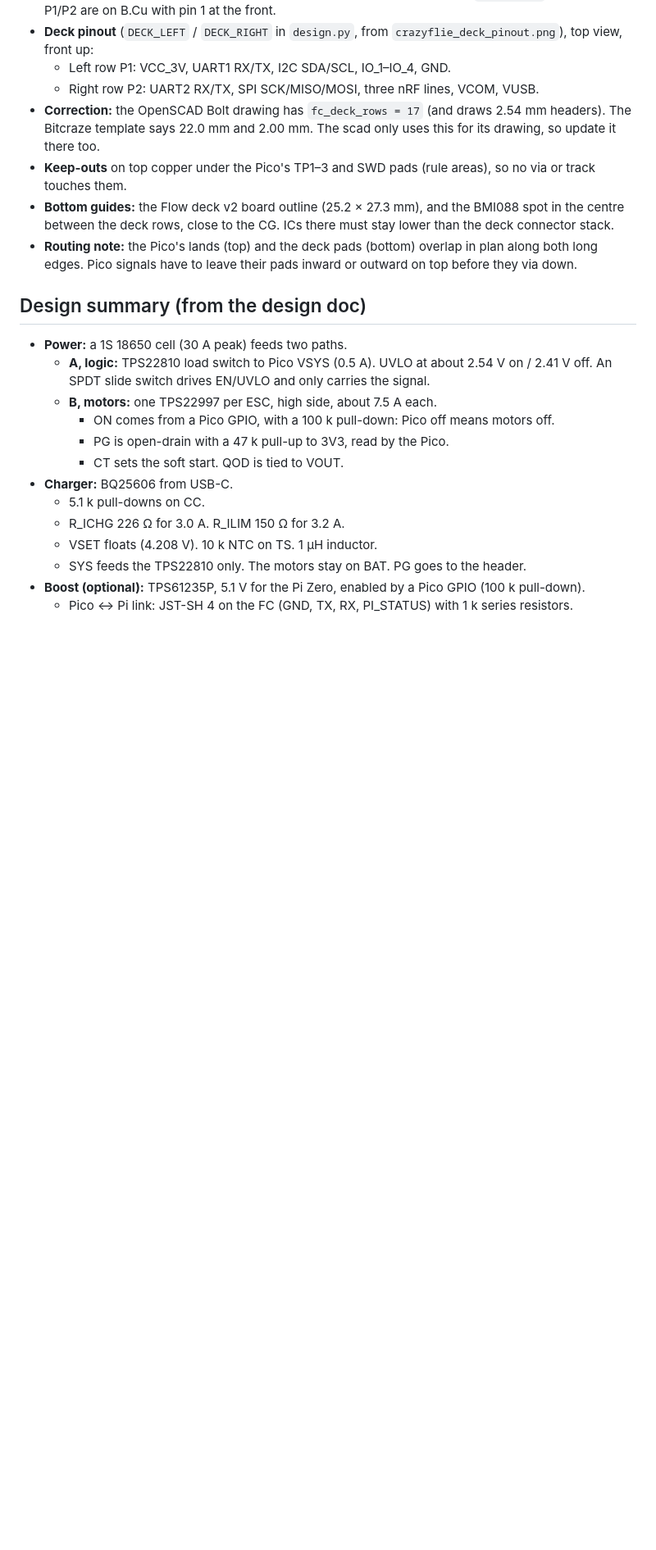
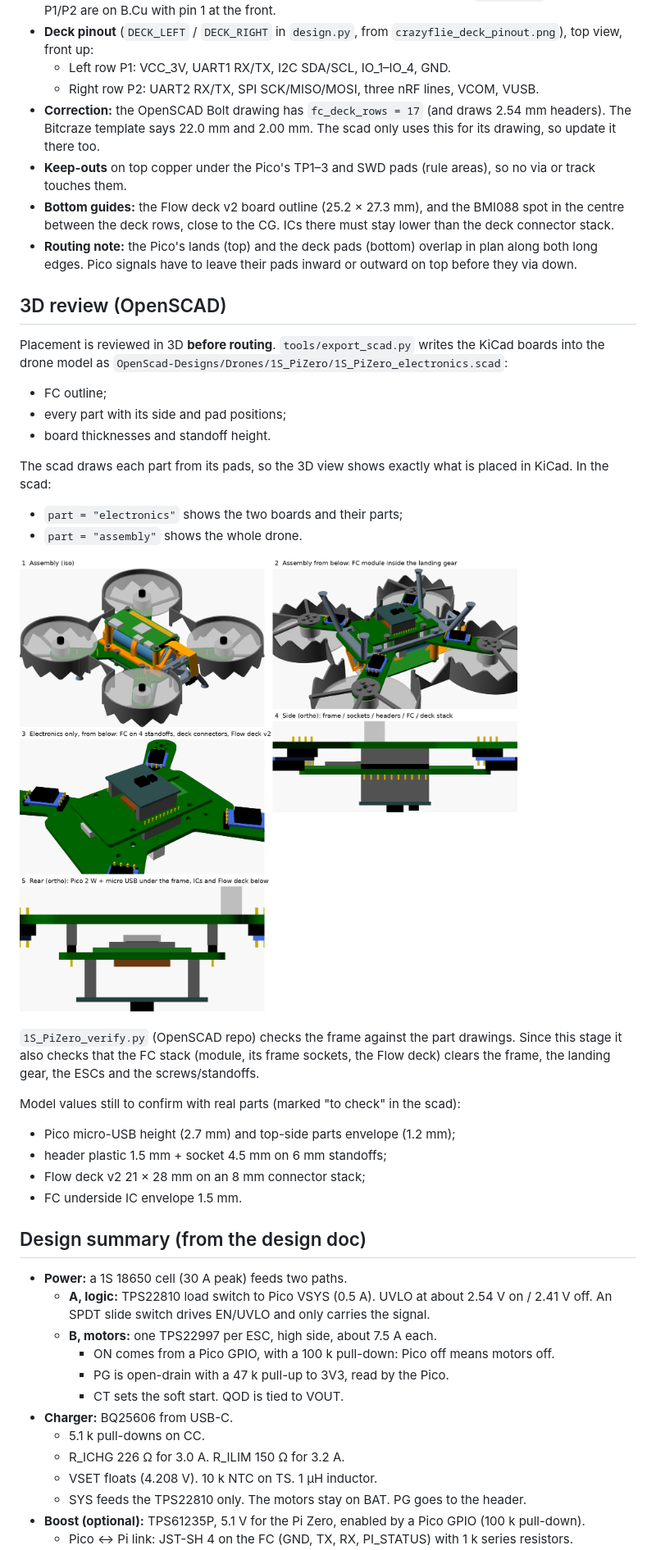
Before and after one commit to arkadiraf/KiCad-Designs, a Markdown page: Drone_1S_Pico2W/README.md, the part around one of its changes. Shown at 82% size. Drawn GitHub-style; pictures changed too: Drone_1S_Pico2W/docs/3d_review.png (added); blank space fills up the shorter version.

```diff
--- a/Drone_1S_Pico2W/README.md
+++ b/Drone_1S_Pico2W/README.md
@@ -119,6 +120,31 @@ Placed so far (no nets yet). Footprints are in `Drone_1S.pretty`, generated by `
 * **Routing note:** the Pico's lands (top) and the deck pads (bottom) overlap in plan along both
   long edges. Pico signals have to leave their pads inward or outward on top before they via down.
 
+## 3D review (OpenSCAD)
+
+Placement is reviewed in 3D **before routing**. `tools/export_scad.py` writes the KiCad boards into
+the drone model as `OpenScad-Designs/Drones/1S_PiZero/1S_PiZero_electronics.scad`:
+* FC outline;
+* every part with its side and pad positions;
+* board thicknesses and standoff height.
+
+The scad draws each part from its pads, so the 3D view shows exactly what is placed in KiCad. In the
+scad:
+* `part = "electronics"` shows the two boards and their parts;
+* `part = "assembly"` shows the whole drone.
+
+![3D review](docs/3d_review.png)
+
+`1S_PiZero_verify.py` (OpenSCAD repo) checks the frame against the part drawings. Since this stage it
+also checks that the FC stack (module, its frame sockets, the Flow deck) clears the frame, the landing
+gear, the ESCs and the screws/standoffs.
+
+Model values still to confirm with real parts (marked "to check" in the scad):
+* Pico micro-USB height (2.7 mm) and top-side parts envelope (1.2 mm);
+* header plastic 1.5 mm + socket 4.5 mm on 6 mm standoffs;
+* Flow deck v2 21 × 28 mm on an 8 mm connector stack;
+* FC underside IC envelope 1.5 mm.
+
 ## Design summary (from the design doc)
 
 * **Power:** a 1S 18650 cell (30 A peak) feeds two paths.
```
Also changed, not shown: other parts of Drone_1S_Pico2W/README.md (+5 -5 lines), Drone_1S_Pico2W/docs/fc_stage1.png, Drone_1S_Pico2W/docs/frame_stage1.png, 5 other files.
